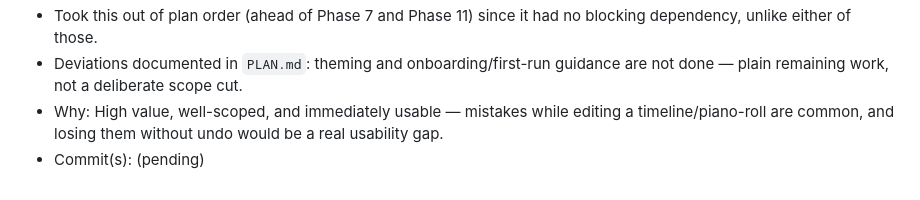
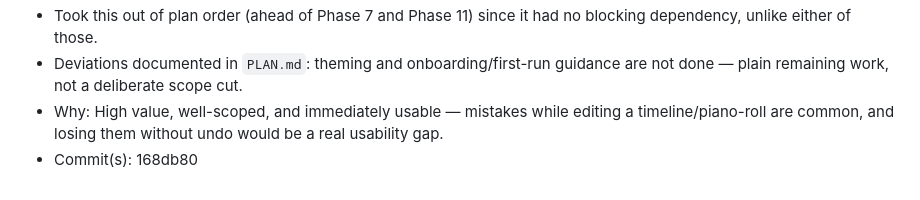
Before and after one commit to TimothyHoytBSME/SynthDaw, a Markdown page: .agents/LOG.md, the part around the change. Drawn GitHub-style.

Commit message:
Record Phase 12 commit hash in LOG.md
Co-Authored-By: Claude Sonnet 5 <noreply@anthropic.com>

```diff
--- a/.agents/LOG.md
+++ b/.agents/LOG.md
@@ -101,4 +101,4 @@ Chronological history of notable actions taken by any agent in this project. App
 - Took this out of plan order (ahead of Phase 7 and Phase 11) since it had no blocking dependency, unlike either of those.
 - Deviations documented in `PLAN.md`: theming and onboarding/first-run guidance are not done — plain remaining work, not a deliberate scope cut.
 - Why: High value, well-scoped, and immediately usable — mistakes while editing a timeline/piano-roll are common, and losing them without undo would be a real usability gap.
-- Commit(s): (pending)
+- Commit(s): 168db80
```
